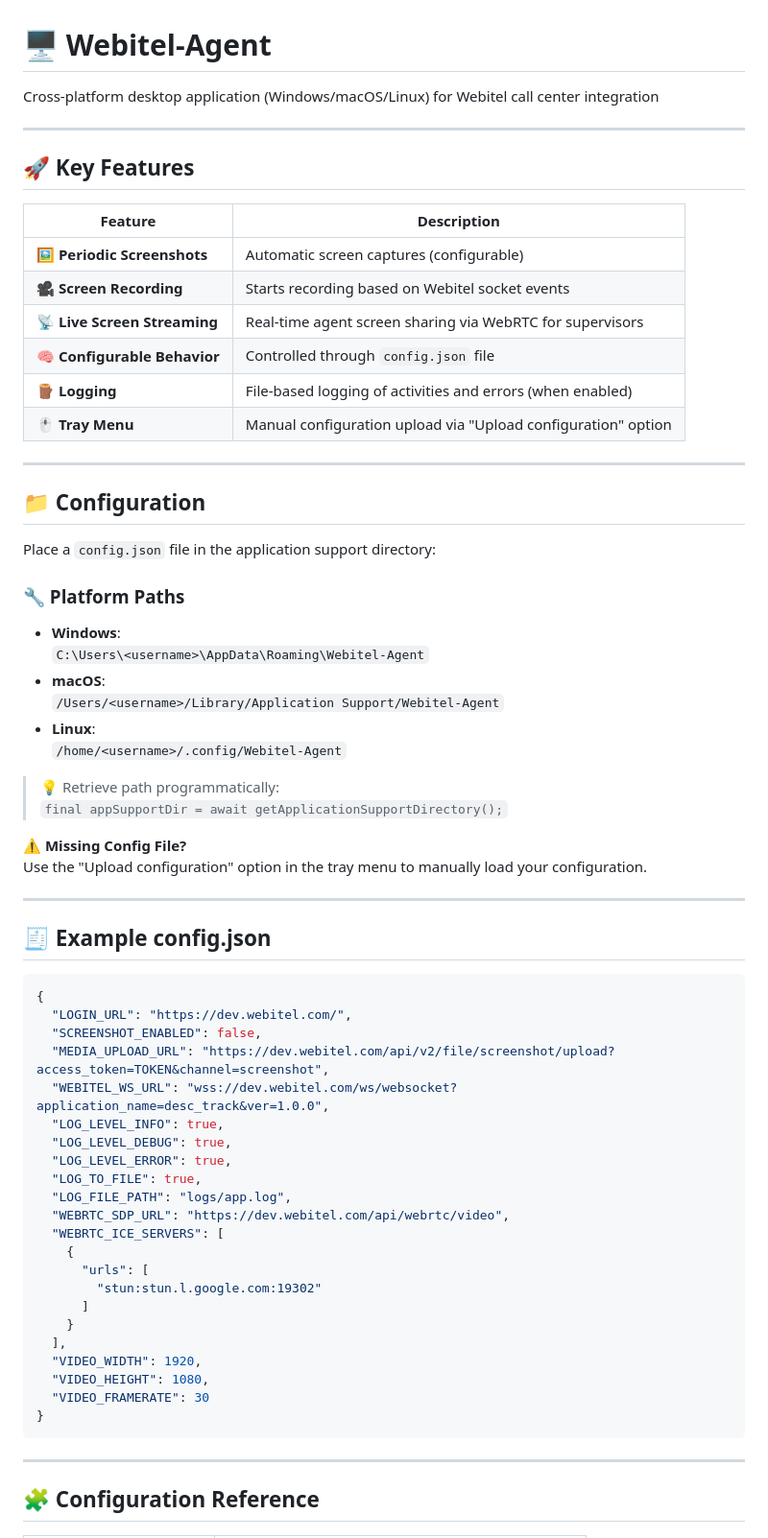
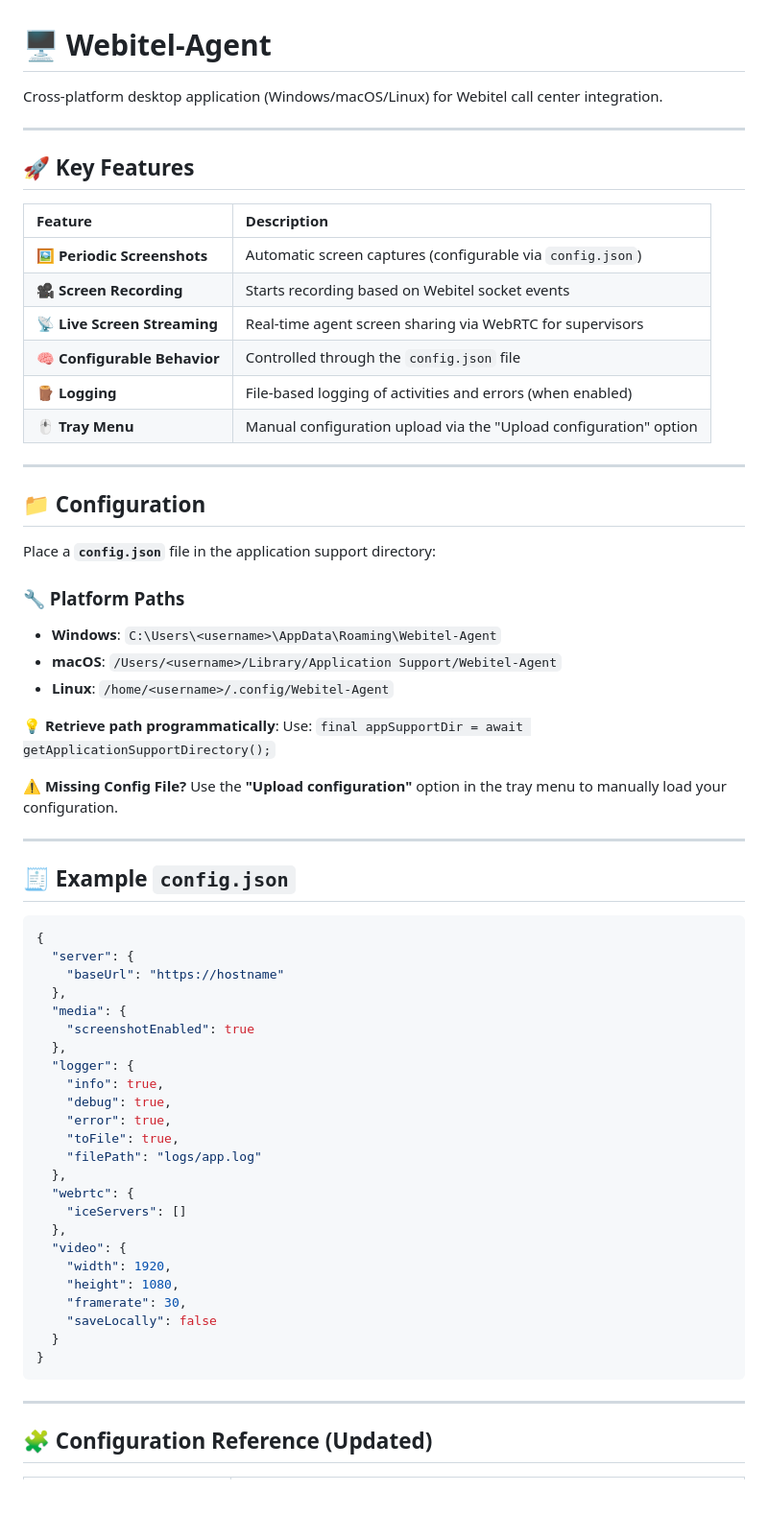
Before and after one commit to webitel/webitel-agent, a Markdown page: README.md, the part around one of its changes. Shown at 96% size. Rendered like a GitHub page; blank space fills up the shorter version.

Commit message:
refactoring(readme.md)

````diff
--- a/README.md
+++ b/README.md
@@ -1,71 +1,70 @@
 # 🖥 Webitel-Agent
 
-Cross-platform desktop application (Windows/macOS/Linux) for Webitel call center integration
+Cross-platform desktop application (Windows/macOS/Linux) for Webitel call center integration.
 
----
+-----
 
 ## 🚀 Key Features
 
-| Feature                      | Description                                                   |
-|------------------------------|---------------------------------------------------------------|
-| **🖼️ Periodic Screenshots** | Automatic screen captures (configurable)                      |
-| **🎥 Screen Recording**      | Starts recording based on Webitel socket events               |
-| **📡 Live Screen Streaming** | Real-time agent screen sharing via WebRTC for supervisors     |
-| **🧠 Configurable Behavior** | Controlled through `config.json` file                         |
-| **🪵 Logging**               | File-based logging of activities and errors (when enabled)    |
-| **🖱 Tray Menu**             | Manual configuration upload via "Upload configuration" option |
+| Feature                      | Description                                                       |
+|:-----------------------------|:------------------------------------------------------------------|
+| **🖼️ Periodic Screenshots** | Automatic screen captures (configurable via `config.json`)        |
+| **🎥 Screen Recording**      | Starts recording based on Webitel socket events                   |
+| **📡 Live Screen Streaming** | Real-time agent screen sharing via WebRTC for supervisors         |
+| **🧠 Configurable Behavior** | Controlled through the `config.json` file                         |
+| **🪵 Logging**               | File-based logging of activities and errors (when enabled)        |
+| **🖱 Tray Menu**             | Manual configuration upload via the "Upload configuration" option |
 
----
+-----
 
 ## 📁 Configuration
 
-Place a `config.json` file in the application support directory:
+Place a **`config.json`** file in the application support directory:
 
 ### 🔧 Platform Paths
 
-- **Windows**:
-  `C:\Users\<username>\AppData\Roaming\Webitel-Agent`
-- **macOS**:
-  `/Users/<username>/Library/Application Support/Webitel-Agent`
-- **Linux**:
-  `/home/<username>/.config/Webitel-Agent`
+* **Windows**: `C:\Users\<username>\AppData\Roaming\Webitel-Agent`
+* **macOS**: `/Users/<username>/Library/Application Support/Webitel-Agent`
+* **Linux**: `/home/<username>/.config/Webitel-Agent`
 
-> 💡 Retrieve path programmatically:
-> `final appSupportDir = await getApplicationSupportDirectory();`
+💡 **Retrieve path programmatically**:
+Use: `final appSupportDir = await getApplicationSupportDirectory();`
 
 ⚠️ **Missing Config File?**
-Use the "Upload configuration" option in the tray menu to manually load your configuration.
+Use the **"Upload configuration"** option in the tray menu to manually load your configuration.
 
----
+-----
 
-## 🧾 Example config.json
+## 🧾 Example `config.json`
 
 ```json
 {
-  "LOGIN_URL": "https://dev.webitel.com/",
-  "SCREENSHOT_ENABLED": false,
-  "MEDIA_UPLOAD_URL": "https://dev.webitel.com/api/v2/file/screenshot/upload?access_token=TOKEN&channel=screenshot",
-  "WEBITEL_WS_URL": "wss://dev.webitel.com/ws/websocket?application_name=desc_track&ver=1.0.0",
-  "LOG_LEVEL_INFO": true,
-  "LOG_LEVEL_DEBUG": true,
-  "LOG_LEVEL_ERROR": true,
-  "LOG_TO_FILE": true,
-  "LOG_FILE_PATH": "logs/app.log",
-  "WEBRTC_SDP_URL": "https://dev.webitel.com/api/webrtc/video",
-  "WEBRTC_ICE_SERVERS": [
-    {
-      "urls": [
-        "stun:stun.l.google.com:19302"
-      ]
-    }
-  ],
-  "VIDEO_WIDTH": 1920,
-  "VIDEO_HEIGHT": 1080,
-  "VIDEO_FRAMERATE": 30
+  "server": {
+    "baseUrl": "https://hostname"
+  },
+  "media": {
+    "screenshotEnabled": true
+  },
+  "logger": {
+    "info": true,
+    "debug": true,
+    "error": true,
+    "toFile": true,
+    "filePath": "logs/app.log"
+  },
+  "webrtc": {
+    "iceServers": []
+  },
+  "video": {
+    "width": 1920,
+    "height": 1080,
+    "framerate": 30,
+    "saveLocally": false
+  }
 }
 ```
 
----
+-----
 
-## 🧩 Configuration Reference
+## 🧩 Configuration Reference (Updated)
 
````
Also changed, not shown: other parts of README.md (+27 -14 lines).
